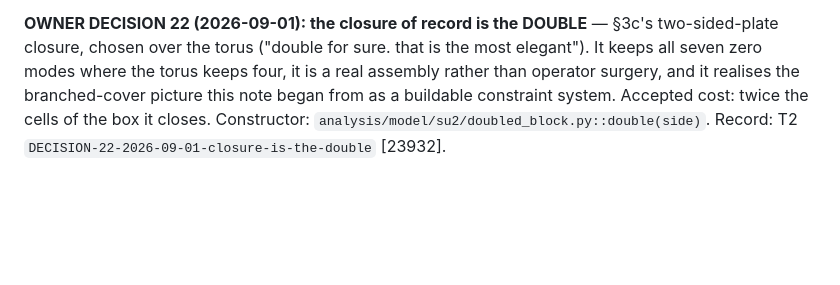
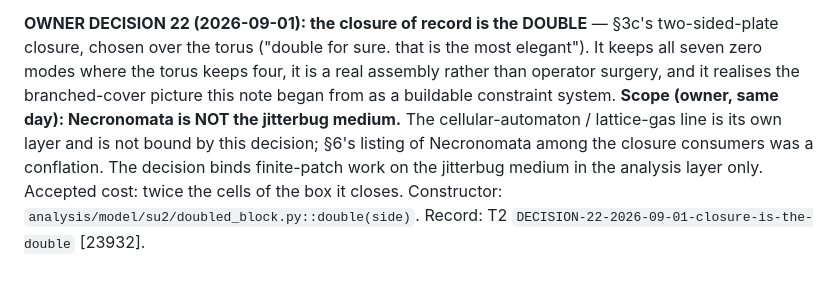
Before and after one commit to ChiralBehaviors/inviscid, a Markdown page: analysis/notes/su2_boundary_conditions.md, the part around the change. GitHub-like rendering; blank space fills up the shorter version.

Commit message:
DECISION 22 scope: Necronomata is not the jitterbug medium
Owner clarification, 2026-09-01: the CA/lattice-gas line is its own
layer and is NOT bound by the closure decision; §6's listing of
Necronomata among closure consumers was a conflation. §9's decision
paragraph now carries the scope note. T2 [23932] and the bd decision
memory already corrected to match.

```diff
--- a/analysis/notes/su2_boundary_conditions.md
+++ b/analysis/notes/su2_boundary_conditions.md
@@ -320,6 +320,11 @@ double and the torus are spectrally equivalent closures at the sizes tried.
 is the most elegant"). It keeps all seven zero modes where the torus keeps
 four, it is a real assembly rather than operator surgery, and it realises the
 branched-cover picture this note began from as a buildable constraint system.
+**Scope (owner, same day): Necronomata is NOT the jitterbug medium.** The
+cellular-automaton / lattice-gas line is its own layer and is not bound by
+this decision; §6's listing of Necronomata among the closure consumers was a
+conflation. The decision binds finite-patch work on the jitterbug medium in
+the analysis layer only.
 Accepted cost: twice the cells of the box it closes. Constructor:
 `analysis/model/su2/doubled_block.py::double(side)`. Record: T2
 `DECISION-22-2026-09-01-closure-is-the-double` [23932].
```
